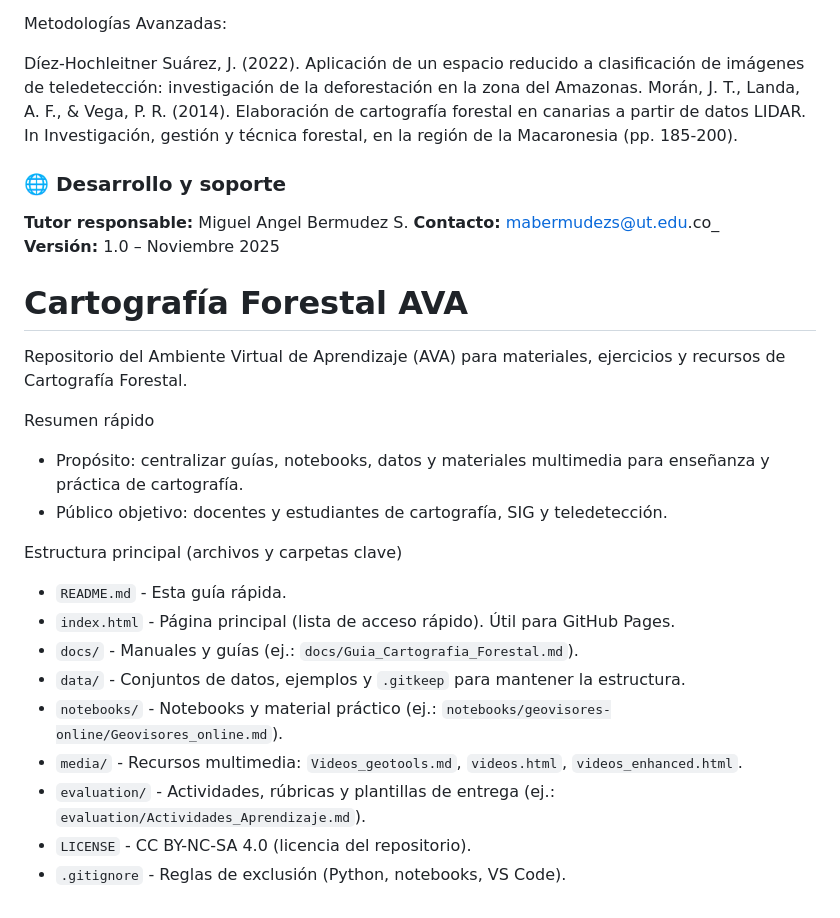
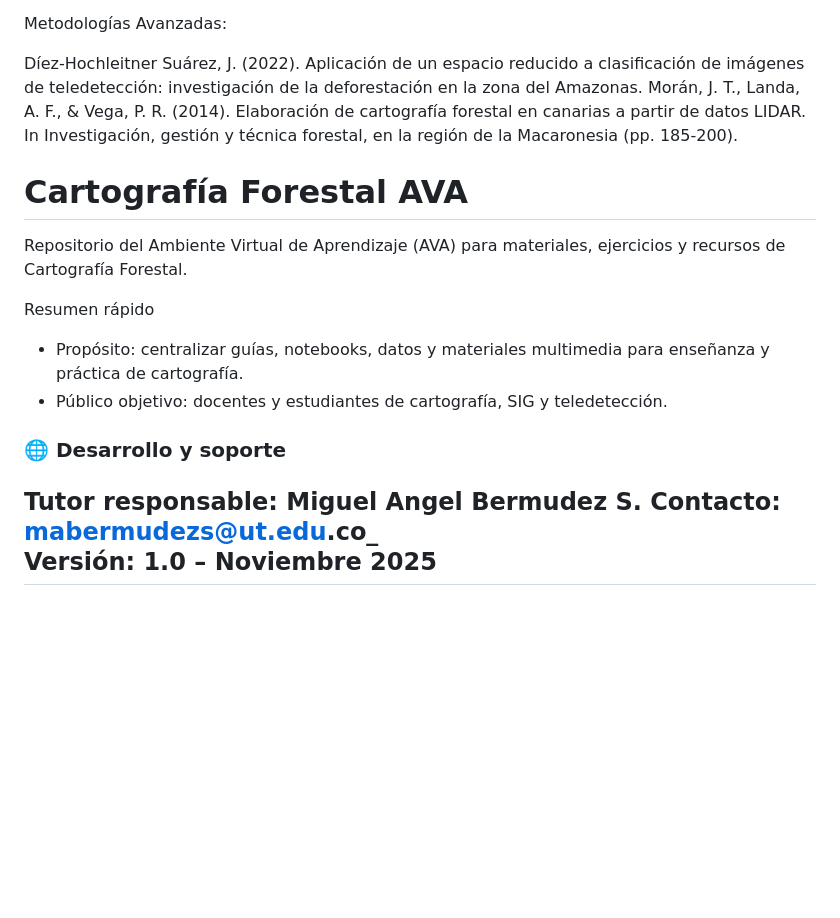
Before and after one commit to mabermudezs/Cartografia-Forestal-AVA, a Markdown page: README.md, the part around the change. Rendered like a GitHub page; blank space fills up the shorter version.

Commit message:
Reorganize development and support section in README

```diff
--- a/README.md
+++ b/README.md
@@ -239,11 +239,6 @@ Metodologías Avanzadas:
 Díez-Hochleitner Suárez, J. (2022). Aplicación de un espacio reducido a clasificación de imágenes de teledetección: investigación de la deforestación en la zona del Amazonas.
 Morán, J. T., Landa, A. F., & Vega, P. R. (2014). Elaboración de cartografía forestal en canarias a partir de datos LIDAR. In Investigación, gestión y técnica forestal, en la región de la Macaronesia (pp. 185-200).
 
-### 🌐 Desarrollo y soporte
-**Tutor  responsable:** Miguel Angel Bermudez S.
-**Contacto:** mabermudezs@ut.edu.co_
-**Versión:** 1.0 – Noviembre 2025
-
 # Cartografía Forestal AVA
 
 Repositorio del Ambiente Virtual de Aprendizaje (AVA) para materiales, ejercicios y recursos de Cartografía Forestal.
@@ -252,13 +247,8 @@ Resumen rápido
 - Propósito: centralizar guías, notebooks, datos y materiales multimedia para enseñanza y práctica de cartografía.
 - Público objetivo: docentes y estudiantes de cartografía, SIG y teledetección.
 
-Estructura principal (archivos y carpetas clave)
-- `README.md` - Esta guía rápida.
-- `index.html` - Página principal (lista de acceso rápido). Útil para GitHub Pages.
-- `docs/` - Manuales y guías (ej.: `docs/Guia_Cartografia_Forestal.md`).
-- `data/` - Conjuntos de datos, ejemplos y `.gitkeep` para mantener la estructura.
-- `notebooks/` - Notebooks y material práctico (ej.: `notebooks/geovisores-online/Geovisores_online.md`).
-- `media/` - Recursos multimedia: `Videos_geotools.md`, `videos.html`, `videos_enhanced.html`.
-- `evaluation/` - Actividades, rúbricas y plantillas de entrega (ej.: `evaluation/Actividades_Aprendizaje.md`).
-- `LICENSE` - CC BY-NC-SA 4.0 (licencia del repositorio).
-- `.gitignore` - Reglas de exclusión (Python, notebooks, VS Code).
+### 🌐 Desarrollo y soporte
+**Tutor  responsable:** Miguel Angel Bermudez S.
+**Contacto:** mabermudezs@ut.edu.co_
+**Versión:** 1.0 – Noviembre 2025
+-
```
